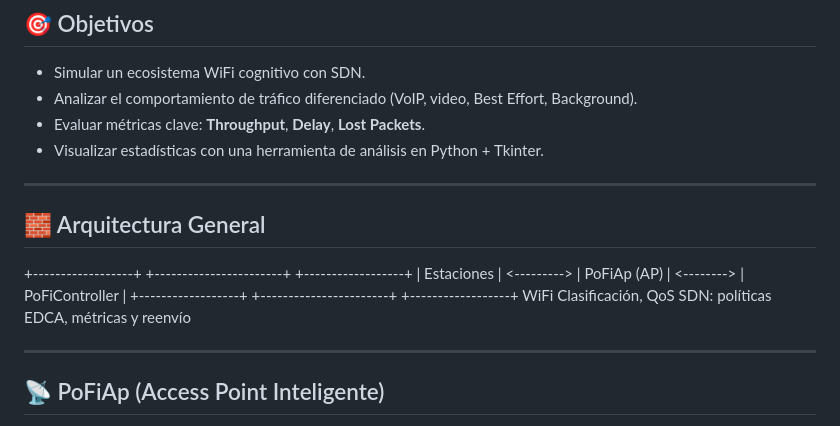
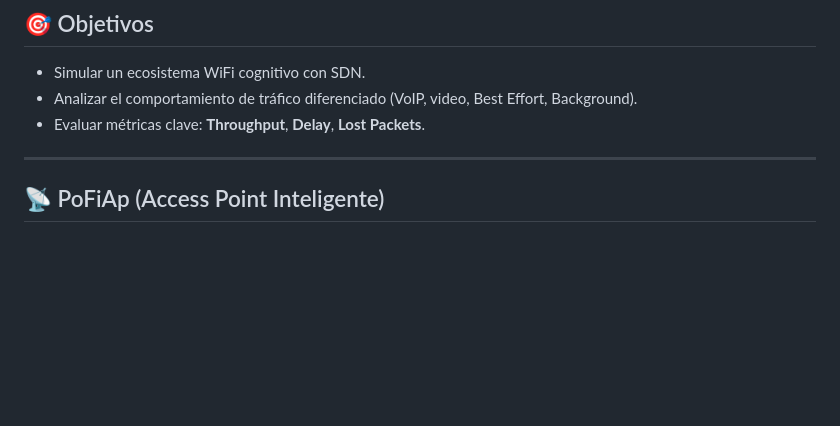
Before and after one commit to dainiergonzalezromero/WiFi-QoS-NS3, a Markdown page: README.md, the part around the change. Rendered like a GitHub page; blank space fills up the shorter version.

```diff
--- a/README.md
+++ b/README.md
@@ -15,17 +15,6 @@ Este proyecto implementa un entorno de simulación en NS-3 que combina conceptos
 - Simular un ecosistema WiFi cognitivo con SDN.
 - Analizar el comportamiento de tráfico diferenciado (VoIP, video, Best Effort, Background).
 - Evaluar métricas clave: **Throughput**, **Delay**, **Lost Packets**.
-- Visualizar estadísticas con una herramienta de análisis en Python + Tkinter.
-
----
-
-## 🧱 Arquitectura General
-
-+------------------+ +-----------------------+ +------------------+
-| Estaciones | <---------> | PoFiAp (AP) | <--------> | PoFiController |
-+------------------+ +-----------------------+ +------------------+
-WiFi Clasificación, QoS SDN: políticas
-EDCA, métricas y reenvío
 
 ---
 
```
